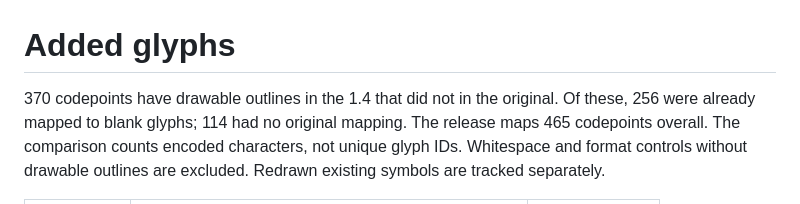
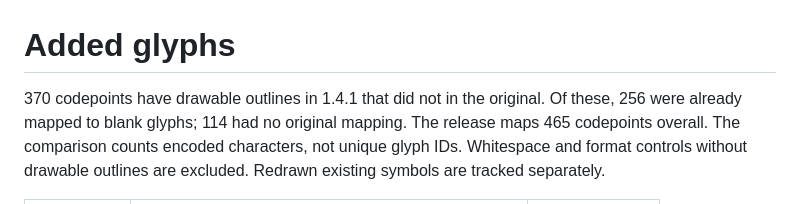
Before and after one commit to marqroldan/jpcs-engineering-font, a Markdown page: docs/added-glyphs.md, the part around the change. Rendered like a GitHub page.

```diff
--- a/docs/added-glyphs.md
+++ b/docs/added-glyphs.md
@@ -1,6 +1,6 @@
 # Added glyphs
 
-370 codepoints have drawable outlines in the 1.4 that did not in the original.
+370 codepoints have drawable outlines in 1.4.1 that did not in the original.
 Of these, 256 were already mapped to blank glyphs; 114 had no original mapping.
 The release maps 465 codepoints overall. The comparison counts encoded characters, not unique glyph IDs.
 Whitespace and format controls without drawable outlines are excluded. Redrawn existing symbols are tracked separately.
```
Also changed, not shown: README.md (+2 -2 lines), docs/added-glyphs.png, docs/type-specimen.png, 2 other files.
